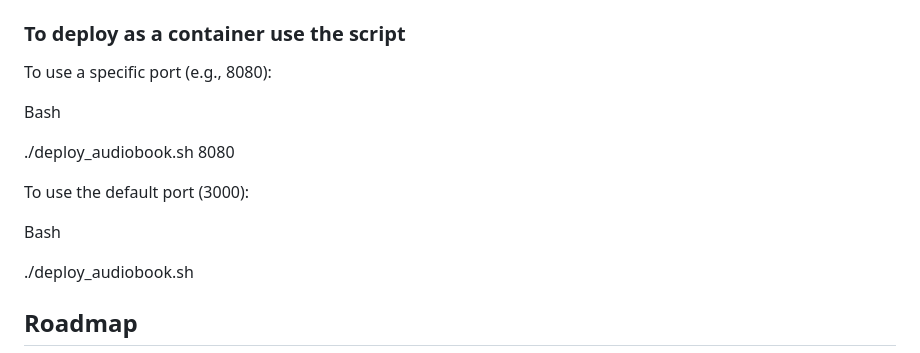
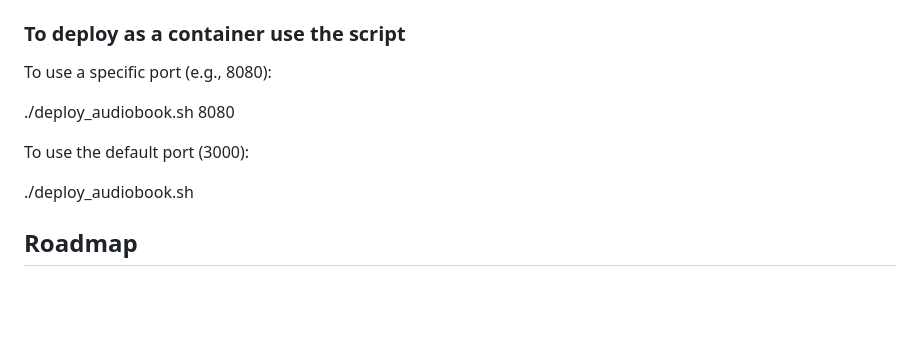
Before and after one commit to dylan7474/audioBookPlayer, a Markdown page: README.md, the part around the change. GitHub-like rendering; blank space fills up the shorter version.

```diff
--- a/README.md
+++ b/README.md
@@ -128,13 +128,9 @@ The server persists bookmark data at `data/bookmarks.json` (override with `DATA_
 
 To use a specific port (e.g., 8080):
 
-Bash
-
 ./deploy_audiobook.sh 8080
 
 To use the default port (3000):
-
-Bash
 
 ./deploy_audiobook.sh
 
```
